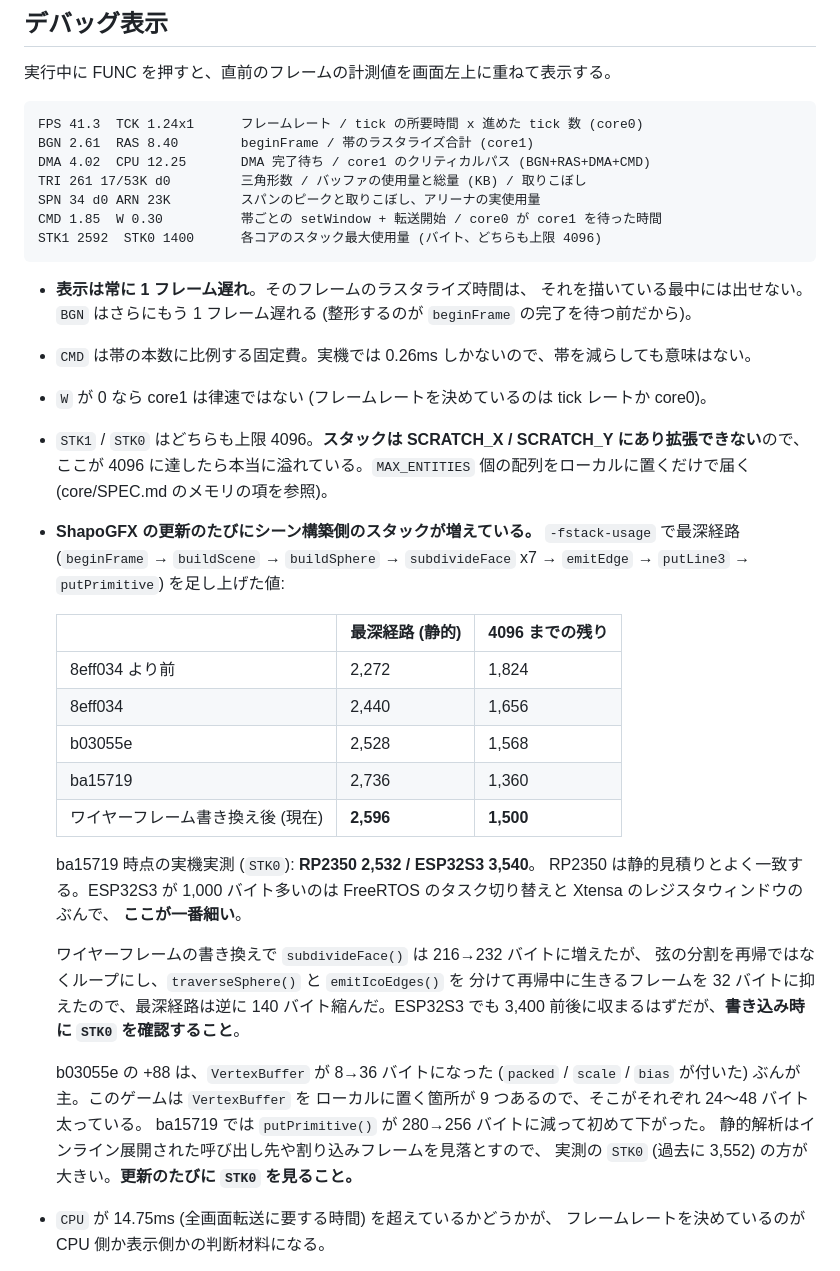
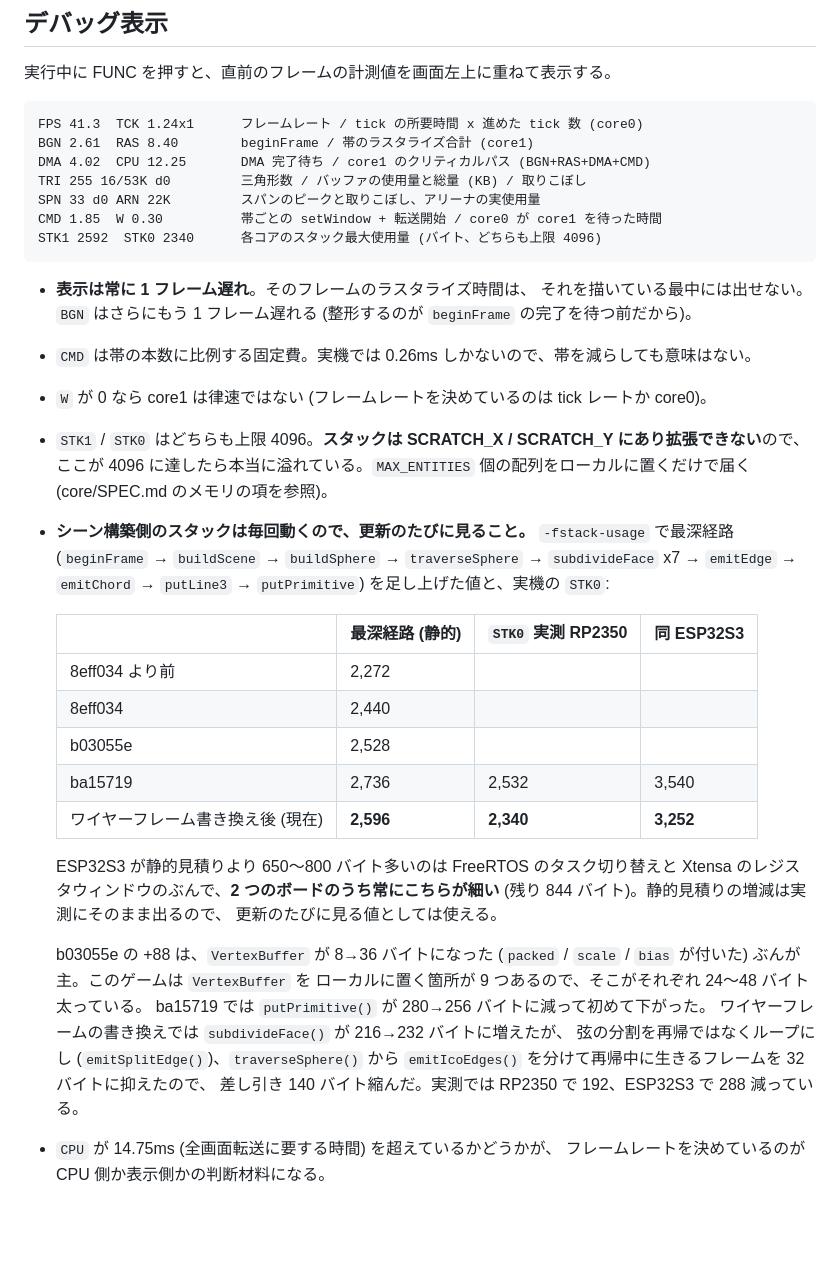
Before and after one commit to shapoco/devour-sphere, a Markdown page: impl/xiamocon/SPEC.md, the part around the change. Drawn GitHub-style; blank space fills up the shorter version.

Commit message:
Record the stacks the boards actually reported
STK0 after the wireframe rewrite: 2,340 on the RP2350 and 3,252 on the
ESP32S3, down 192 and 288 from what they read before it. The static estimate
had predicted 140, so the deltas track even though the ESP32S3's absolute
value sits 650-800 bytes above it -- FreeRTOS task switching and the Xtensa
register windows. SPEC.md now keeps both boards' readings next to the static
chain rather than a sentence about one of them, since that table is what
says whether a change is affordable.

Also brought the overlay sample in line with the current build (255
triangles in 16 of 53 KB, 33 spans, 22 KB of arena, STK0 2,340).

Co-Authored-By: Claude Opus 5 (1M context) <noreply@anthropic.com>

````diff
--- a/impl/xiamocon/SPEC.md
+++ b/impl/xiamocon/SPEC.md
@@ -575,10 +575,10 @@ PSRAM 上の tick は 10.05ms で、RP2350 (SRAM, 250MHz) の 7.4ms に対して
 FPS 41.3  TCK 1.24x1      フレームレート / tick の所要時間 x 進めた tick 数 (core0)
 BGN 2.61  RAS 8.40        beginFrame / 帯のラスタライズ合計 (core1)
 DMA 4.02  CPU 12.25       DMA 完了待ち / core1 のクリティカルパス (BGN+RAS+DMA+CMD)
-TRI 261 17/53K d0         三角形数 / バッファの使用量と総量 (KB) / 取りこぼし
-SPN 34 d0 ARN 23K         スパンのピークと取りこぼし、アリーナの実使用量
+TRI 255 16/53K d0         三角形数 / バッファの使用量と総量 (KB) / 取りこぼし
+SPN 33 d0 ARN 22K         スパンのピークと取りこぼし、アリーナの実使用量
 CMD 1.85  W 0.30          帯ごとの setWindow + 転送開始 / core0 が core1 を待った時間
-STK1 2592  STK0 1400      各コアのスタック最大使用量 (バイト、どちらも上限 4096)
+STK1 2592  STK0 2340      各コアのスタック最大使用量 (バイト、どちらも上限 4096)
 ```
 
 - **表示は常に 1 フレーム遅れ**。そのフレームのラスタライズ時間は、
@@ -589,35 +589,32 @@ STK1 2592  STK0 1400      各コアのスタック最大使用量 (バイト、
 - `STK1` / `STK0` はどちらも上限 4096。**スタックは SCRATCH_X / SCRATCH_Y にあり拡張できない**ので、
   ここが 4096 に達したら本当に溢れている。`MAX_ENTITIES` 個の配列をローカルに置くだけで届く
   (core/SPEC.md のメモリの項を参照)。
-- **ShapoGFX の更新のたびにシーン構築側のスタックが増えている。**
+- **シーン構築側のスタックは毎回動くので、更新のたびに見ること。**
   `-fstack-usage` で最深経路 (`beginFrame` → `buildScene` → `buildSphere` →
-  `subdivideFace` x7 → `emitEdge` → `putLine3` → `putPrimitive`) を足し上げた値:
+  `traverseSphere` → `subdivideFace` x7 → `emitEdge` → `emitChord` →
+  `putLine3` → `putPrimitive`) を足し上げた値と、実機の `STK0`:
 
-  | | 最深経路 (静的) | 4096 までの残り |
-  |---|---|---|
-  | 8eff034 より前 | 2,272 | 1,824 |
-  | 8eff034 | 2,440 | 1,656 |
-  | b03055e | 2,528 | 1,568 |
-  | ba15719 | 2,736 | 1,360 |
-  | ワイヤーフレーム書き換え後 (現在) | **2,596** | **1,500** |
+  | | 最深経路 (静的) | `STK0` 実測 RP2350 | 同 ESP32S3 |
+  |---|---|---|---|
+  | 8eff034 より前 | 2,272 | | |
+  | 8eff034 | 2,440 | | |
+  | b03055e | 2,528 | | |
+  | ba15719 | 2,736 | 2,532 | 3,540 |
+  | ワイヤーフレーム書き換え後 (現在) | **2,596** | **2,340** | **3,252** |
 
-  ba15719 時点の実機実測 (`STK0`): **RP2350 2,532 / ESP32S3 3,540**。
-  RP2350 は静的見積りとよく一致する。ESP32S3 が 1,000 バイト多いのは
-  FreeRTOS のタスク切り替えと Xtensa のレジスタウィンドウのぶんで、
-  **ここが一番細い**。
-
-  ワイヤーフレームの書き換えで `subdivideFace()` は 216→232 バイトに増えたが、
-  弦の分割を再帰ではなくループにし、`traverseSphere()` と `emitIcoEdges()` を
-  分けて再帰中に生きるフレームを 32 バイトに抑えたので、最深経路は逆に
-  140 バイト縮んだ。ESP32S3 でも 3,400 前後に収まるはずだが、**書き込み時に
-  `STK0` を確認すること**。
+  ESP32S3 が静的見積りより 650〜800 バイト多いのは FreeRTOS のタスク切り替えと
+  Xtensa のレジスタウィンドウのぶんで、**2 つのボードのうち常にこちらが細い**
+  (残り 844 バイト)。静的見積りの増減は実測にそのまま出るので、
+  更新のたびに見る値としては使える。
 
   b03055e の +88 は、`VertexBuffer` が 8→36 バイトになった (`packed` /
   `scale` / `bias` が付いた) ぶんが主。このゲームは `VertexBuffer` を
   ローカルに置く箇所が 9 つあるので、そこがそれぞれ 24〜48 バイト太っている。
   ba15719 では `putPrimitive()` が 280→256 バイトに減って初めて下がった。
-  静的解析はインライン展開された呼び出し先や割り込みフレームを見落とすので、
-  実測の `STK0` (過去に 3,552) の方が大きい。**更新のたびに `STK0` を見ること。**
+  ワイヤーフレームの書き換えでは `subdivideFace()` が 216→232 バイトに増えたが、
+  弦の分割を再帰ではなくループにし (`emitSplitEdge()`)、`traverseSphere()` から
+  `emitIcoEdges()` を分けて再帰中に生きるフレームを 32 バイトに抑えたので、
+  差し引き 140 バイト縮んだ。実測では RP2350 で 192、ESP32S3 で 288 減っている。
 - `CPU` が 14.75ms (全画面転送に要する時間) を超えているかどうかが、
   フレームレートを決めているのが CPU 側か表示側かの判断材料になる。
 - `d0` 以外 (取りこぼしあり) が出たらアリーナが足りていない。
````
